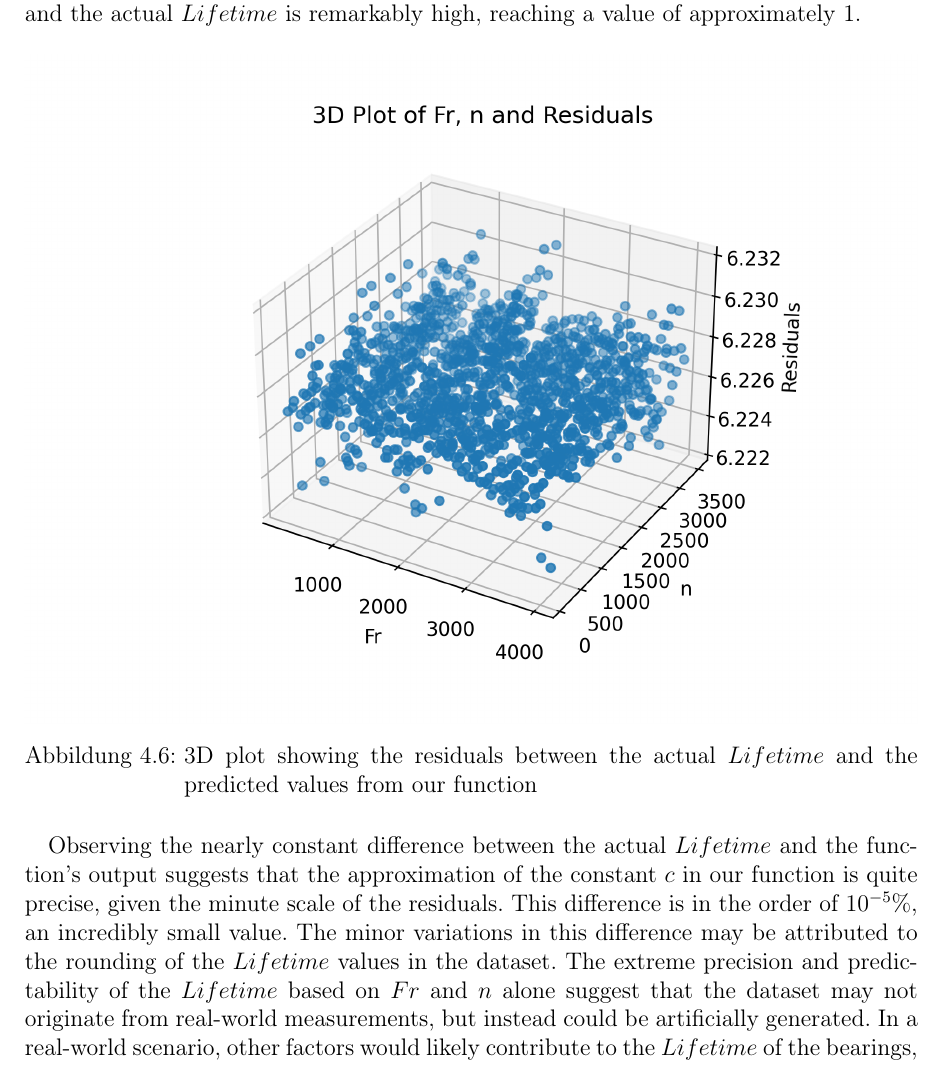
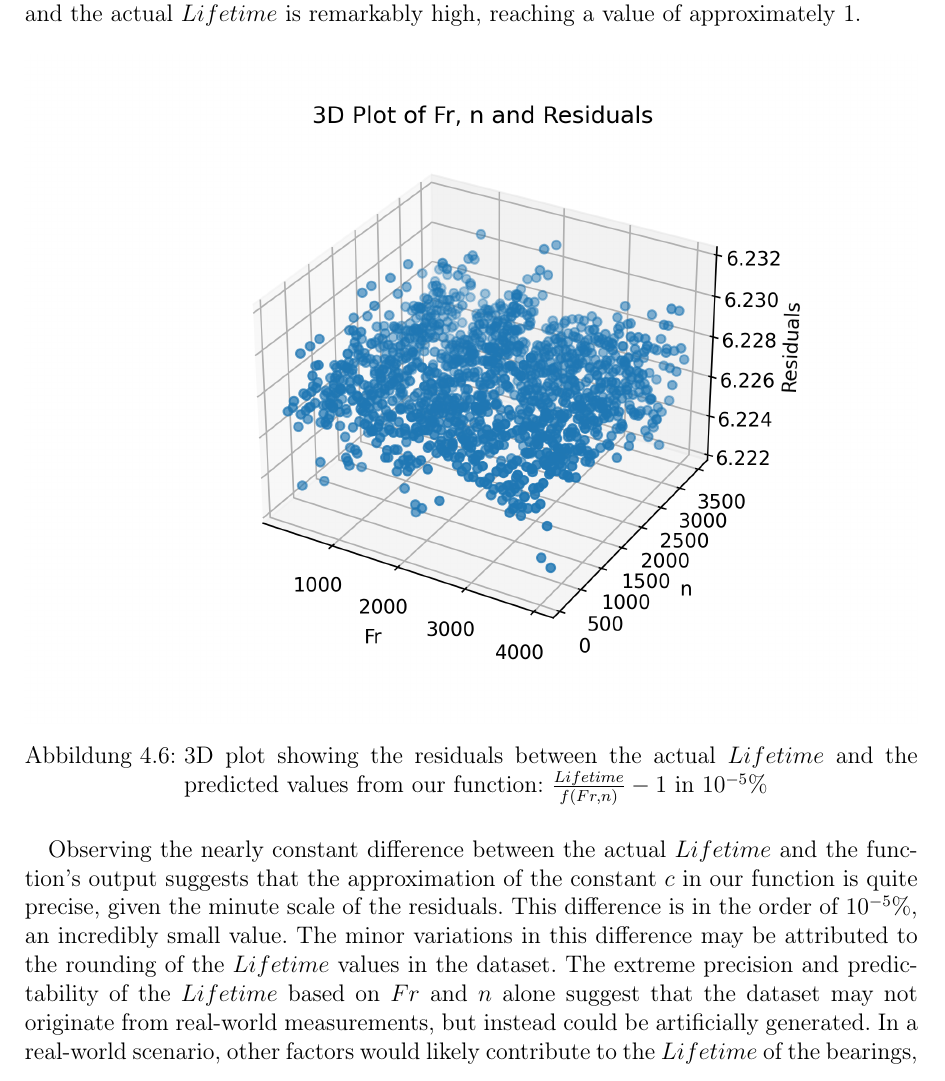
Before and after one commit to philippabele/angular-contact-with-pytorch, a LaTeX thesis (docs/main.tex, which reads docs/includes/bearings-eda.tex): part of page 19 of 22, cut so that both start at the same text. Compiled offline with pdfLaTeX.

Commit message:
docs: more information on residual plot

```diff
--- a/docs/includes/bearings-eda.tex
+++ b/docs/includes/bearings-eda.tex
@@ -125,7 +125,7 @@ This hypothesis serves as a benchmark and starting point for our model. Moreover
 \begin{figure}[ht]
     \centering
     \includegraphics[width=\textwidth]{assets/bearings-eda/3dplot-residuals.png}
-    \caption{3D plot showing the residuals between the actual $Lifetime$ and the predicted values from our function}
+    \caption{3D plot showing the residuals between the actual $Lifetime$ and the predicted values from our function: $\frac{Lifetime}{f(Fr, n)} - 1$ in $10^{-5}\%$}
     \label{fig:bearings-residuals}
 \end{figure}
 
```
